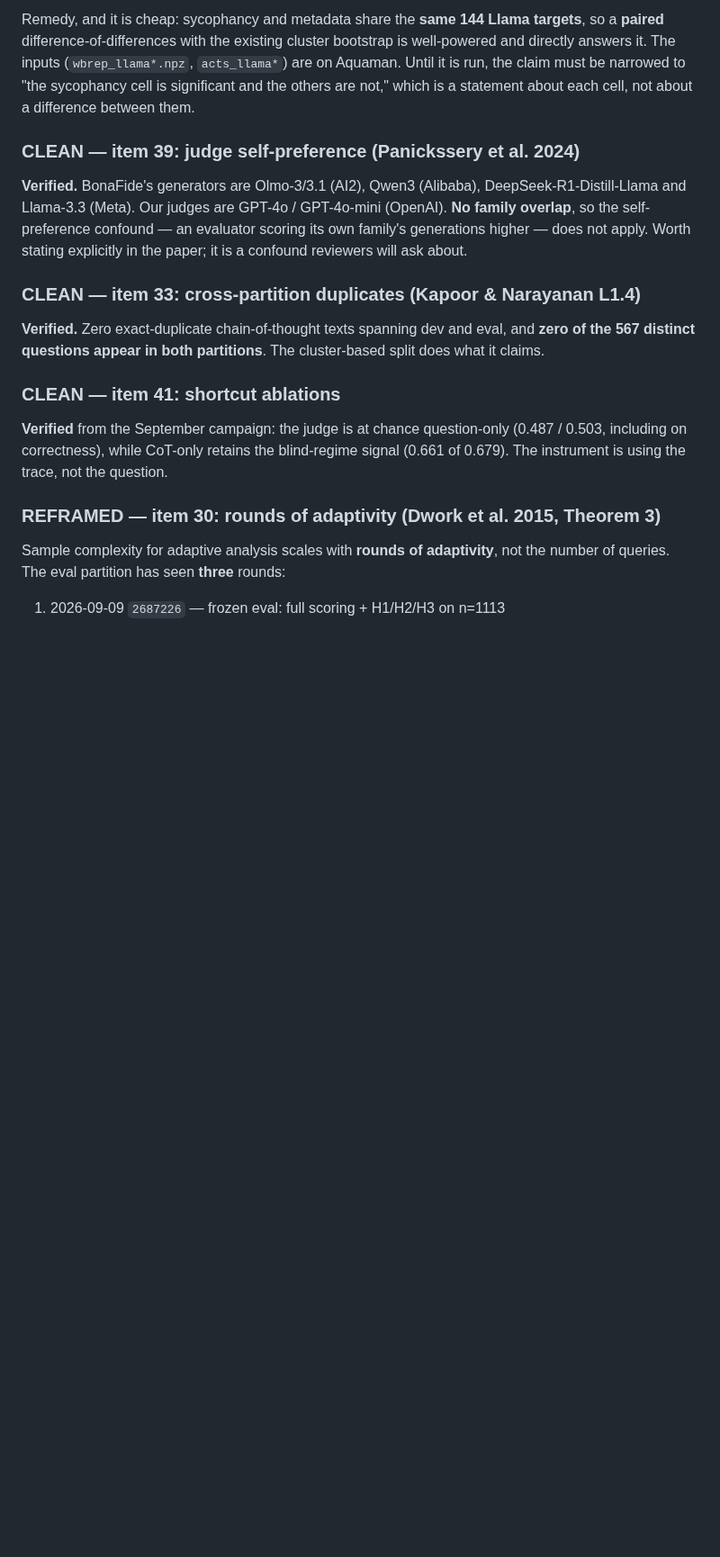
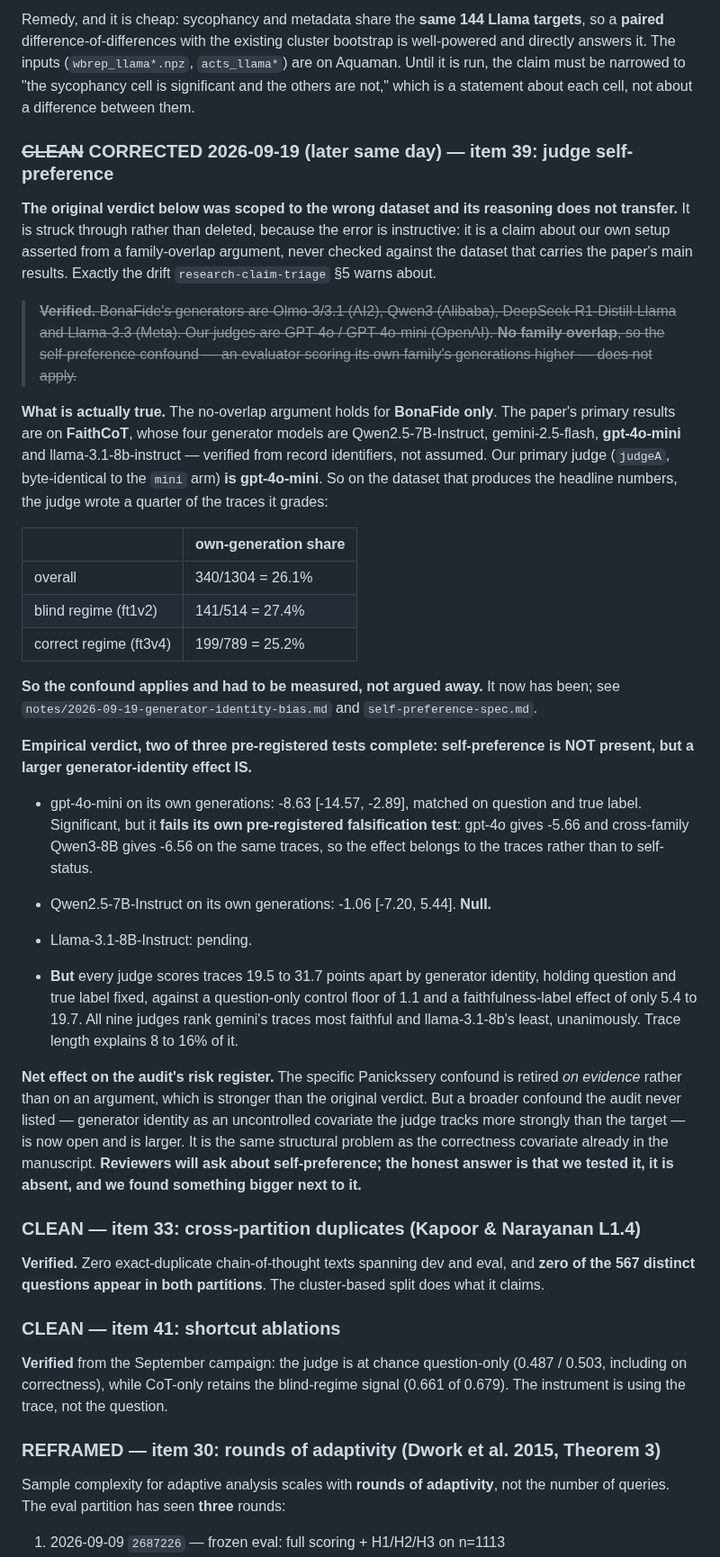
Before and after one commit to SuramyaAngdembay/UR2PHD-Faithful-folks, a Markdown page: notes/2026-09-19-holdout-and-phacking-audit.md, the part around the change. Shown at 90% size. Drawn GitHub-style; blank space fills up the shorter version.

Commit message:
Correct audit item 39: the judge self-preference verdict was scoped to the wrong dataset.
The original entry argued the Panickssery self-preference confound 'does not apply' because our
judges (OpenAI) share no family with BonaFide's generators (AI2, Alibaba, Meta). That reasoning is
correct for BonaFide and irrelevant to the paper's main results, which are on FaithCoT. FaithCoT's
four generators include gpt-4o-mini, and our primary judge IS gpt-4o-mini, so the judge wrote 26.1
percent of the traces it grades overall and 27.4 percent in the blind regime. The confound applied
the whole time and was argued away rather than measured. Struck through rather than deleted,
because it is a textbook case of a claim about our own setup drifting from a plausible argument
into an asserted verdict.

It has now been measured, and the replacement verdict is stronger than the original because it
rests on evidence: two of three pre-registered tests are complete and self-preference is absent.
gpt-4o-mini's own-generation offset is significant but fails its own falsification test, since a
cross-family judge shows nearly the same offset on the same traces; Qwen2.5-7B's is null.

The audit's risk register changes rather than clears. A broader confound it never listed is now
open and is larger: generator identity moves judge scores 19.5 to 31.7 points with question and
true label held fixed, against a control floor of 1.1 and a faithfulness-label effect of 5.4 to
19.7, with all nine judges agreeing on the ordering.

```diff
--- a/notes/2026-09-19-holdout-and-phacking-audit.md
+++ b/notes/2026-09-19-holdout-and-phacking-audit.md
@@ -229,12 +229,54 @@ directly answers it. The inputs (`wbrep_llama*.npz`, `acts_llama*`) are on Aquam
 run, the claim must be narrowed to "the sycophancy cell is significant and the others are not,"
 which is a statement about each cell, not about a difference between them.
 
-### CLEAN — item 39: judge self-preference (Panickssery et al. 2024)
+### ~~CLEAN~~ **CORRECTED 2026-09-19 (later same day)** — item 39: judge self-preference
 
-**Verified.** BonaFide's generators are Olmo-3/3.1 (AI2), Qwen3 (Alibaba), DeepSeek-R1-Distill-Llama
-and Llama-3.3 (Meta). Our judges are GPT-4o / GPT-4o-mini (OpenAI). **No family overlap**, so the
-self-preference confound — an evaluator scoring its own family's generations higher — does not
-apply. Worth stating explicitly in the paper; it is a confound reviewers will ask about.
+**The original verdict below was scoped to the wrong dataset and its reasoning does not transfer.**
+It is struck through rather than deleted, because the error is instructive: it is a claim about our
+own setup asserted from a family-overlap argument, never checked against the dataset that carries
+the paper's main results. Exactly the drift `research-claim-triage` §5 warns about.
+
+> ~~**Verified.** BonaFide's generators are Olmo-3/3.1 (AI2), Qwen3 (Alibaba),
+> DeepSeek-R1-Distill-Llama and Llama-3.3 (Meta). Our judges are GPT-4o / GPT-4o-mini (OpenAI).
+> **No family overlap**, so the self-preference confound — an evaluator scoring its own family's
+> generations higher — does not apply.~~
+
+**What is actually true.** The no-overlap argument holds for **BonaFide only**. The paper's primary
+results are on **FaithCoT**, whose four generator models are Qwen2.5-7B-Instruct, gemini-2.5-flash,
+**gpt-4o-mini** and llama-3.1-8b-instruct — verified from record identifiers, not assumed. Our
+primary judge (`judgeA`, byte-identical to the `mini` arm) **is gpt-4o-mini**. So on the dataset
+that produces the headline numbers, the judge wrote a quarter of the traces it grades:
+
+| | own-generation share |
+|---|---|
+| overall | 340/1304 = 26.1% |
+| blind regime (ft1v2) | 141/514 = 27.4% |
+| correct regime (ft3v4) | 199/789 = 25.2% |
+
+**So the confound applies and had to be measured, not argued away.** It now has been; see
+`notes/2026-09-19-generator-identity-bias.md` and `self-preference-spec.md`.
+
+**Empirical verdict, two of three pre-registered tests complete: self-preference is NOT present,
+but a larger generator-identity effect IS.**
+
+- gpt-4o-mini on its own generations: -8.63 [-14.57, -2.89], matched on question and true label.
+  Significant, but it **fails its own pre-registered falsification test**: gpt-4o gives -5.66 and
+  cross-family Qwen3-8B gives -6.56 on the same traces, so the effect belongs to the traces rather
+  than to self-status.
+- Qwen2.5-7B-Instruct on its own generations: -1.06 [-7.20, 5.44]. **Null.**
+- Llama-3.1-8B-Instruct: pending.
+
+- **But** every judge scores traces 19.5 to 31.7 points apart by generator identity, holding
+  question and true label fixed, against a question-only control floor of 1.1 and a
+  faithfulness-label effect of only 5.4 to 19.7. All nine judges rank gemini's traces most faithful
+  and llama-3.1-8b's least, unanimously. Trace length explains 8 to 16% of it.
+
+**Net effect on the audit's risk register.** The specific Panickssery confound is retired *on
+evidence* rather than on an argument, which is stronger than the original verdict. But a broader
+confound the audit never listed — generator identity as an uncontrolled covariate the judge tracks
+more strongly than the target — is now open and is larger. It is the same structural problem as the
+correctness covariate already in the manuscript. **Reviewers will ask about self-preference; the
+honest answer is that we tested it, it is absent, and we found something bigger next to it.**
 
 ### CLEAN — item 33: cross-partition duplicates (Kapoor & Narayanan L1.4)
 
```
